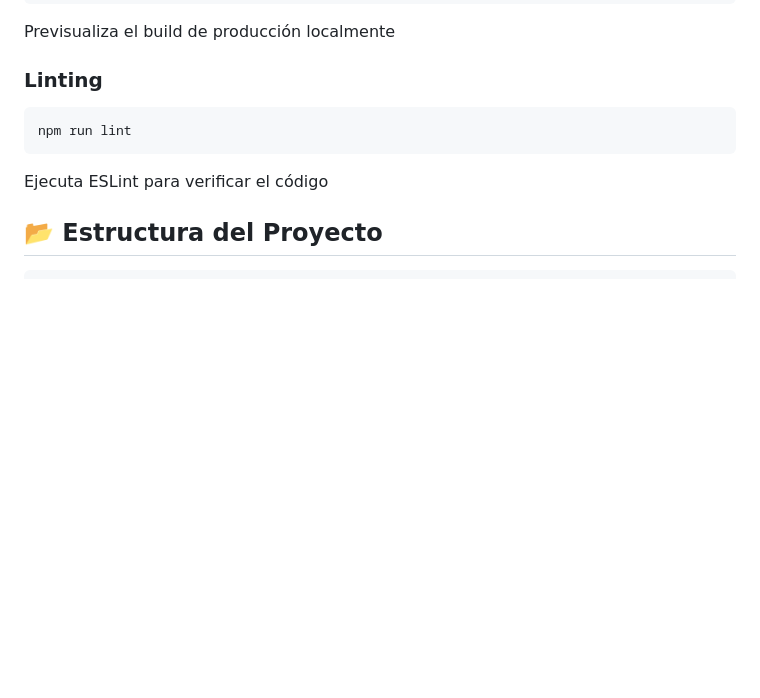
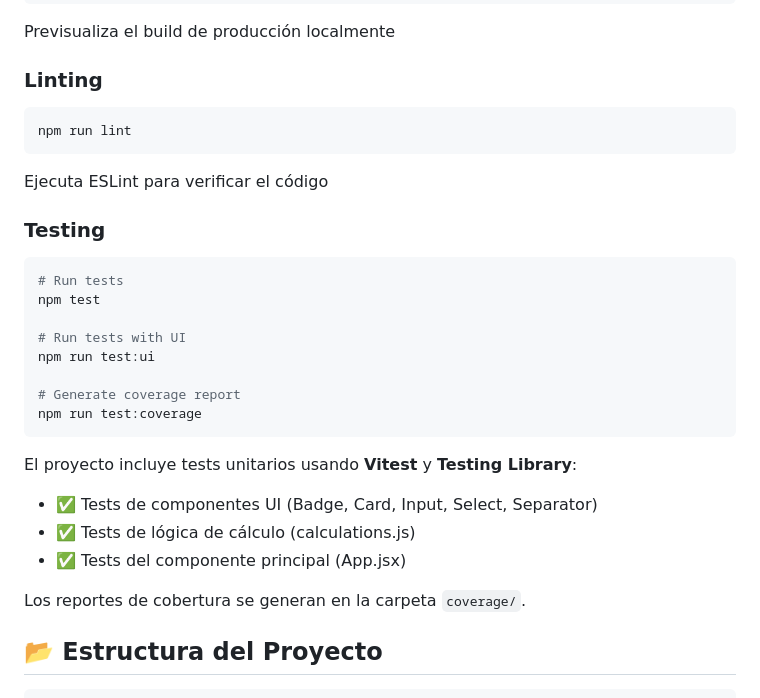
Before and after one commit to PabloAlaniz/wb-aviation, a Markdown page: README.md, the part around the change. Rendered like a GitHub page; blank space fills up the shorter version.

Commit message:
docs: Add Testing section to README
- Document test commands (test, test:ui, test:coverage)
- List test coverage areas (components, calculations, App)
- Mention Vitest and Testing Library stack

````diff
--- a/README.md
+++ b/README.md
@@ -93,6 +93,25 @@ Previsualiza el build de producción localmente
 npm run lint
 ```
 Ejecuta ESLint para verificar el código
+
+### Testing
+```bash
+# Run tests
+npm test
+
+# Run tests with UI
+npm run test:ui
+
+# Generate coverage report
+npm run test:coverage
+```
+
+El proyecto incluye tests unitarios usando **Vitest** y **Testing Library**:
+- ✅ Tests de componentes UI (Badge, Card, Input, Select, Separator)
+- ✅ Tests de lógica de cálculo (calculations.js)
+- ✅ Tests del componente principal (App.jsx)
+
+Los reportes de cobertura se generan en la carpeta `coverage/`.
 
 ## 📂 Estructura del Proyecto
 
````
